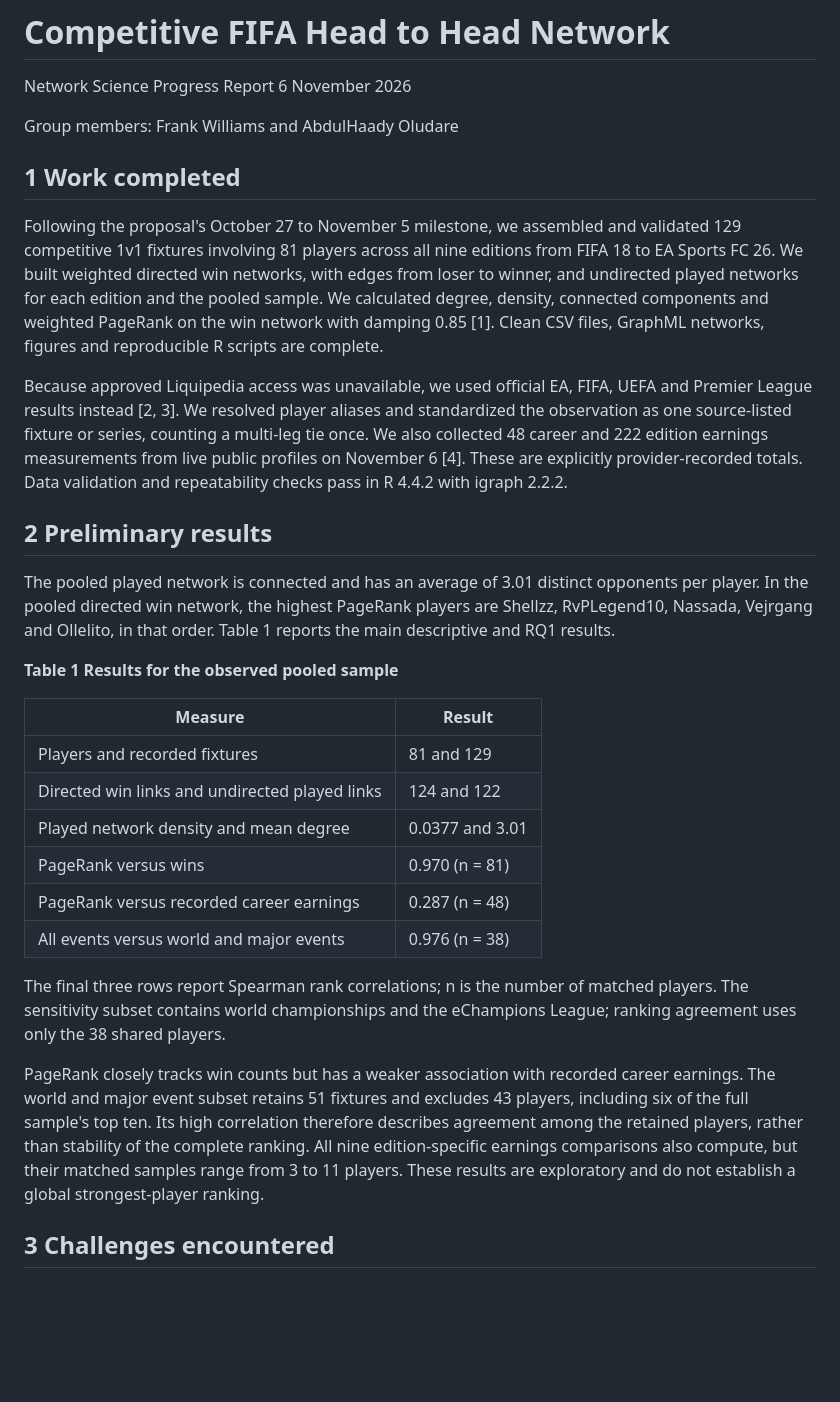
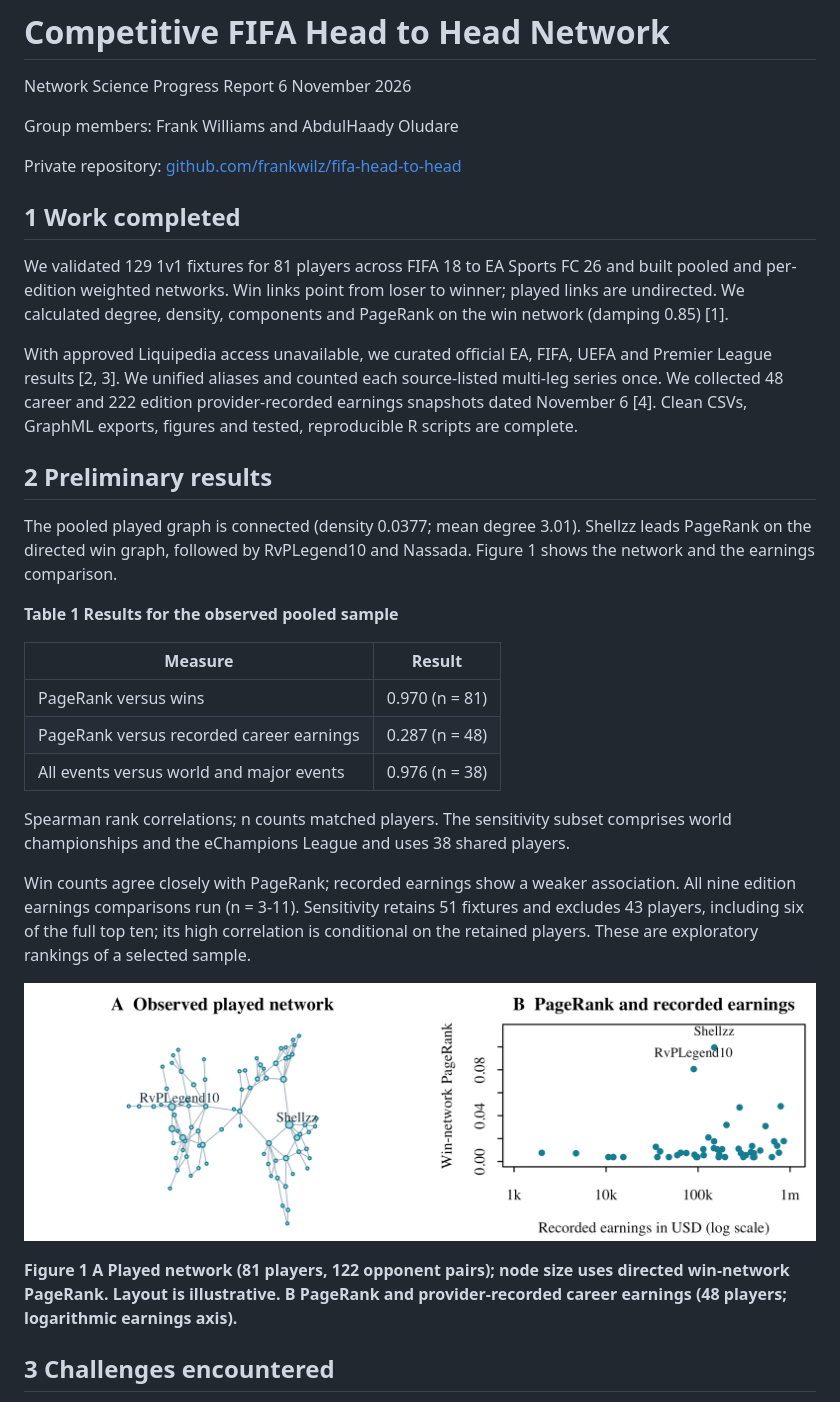
Before and after one commit to frankwilz/fifa-head-to-head, a Markdown page: reports/mid-project-report.md, the part around one of its changes. GitHub-like rendering; pictures changed too: reports/figures/progress-evidence.png (added); blank space fills up the shorter version.

```diff
--- a/reports/mid-project-report.md
+++ b/reports/mid-project-report.md
@@ -4,30 +4,33 @@ Network Science Progress Report  6 November 2026
 
 Group members: Frank Williams and AbdulHaady Oludare
 
+Private repository: [github.com/frankwilz/fifa-head-to-head](https://github.com/frankwilz/fifa-head-to-head)
+
 ## 1 Work completed
 
-Following the proposal's October 27 to November 5 milestone, we assembled and validated 129 competitive 1v1 fixtures involving 81 players across all nine editions from FIFA 18 to EA Sports FC 26. We built weighted directed win networks, with edges from loser to winner, and undirected played networks for each edition and the pooled sample. We calculated degree, density, connected components and weighted PageRank on the win network with damping 0.85 [1]. Clean CSV files, GraphML networks, figures and reproducible R scripts are complete.
+We validated 129 1v1 fixtures for 81 players across FIFA 18 to EA Sports FC 26 and built pooled and per-edition weighted networks. Win links point from loser to winner; played links are undirected. We calculated degree, density, components and PageRank on the win network (damping 0.85) [1].
 
-Because approved Liquipedia access was unavailable, we used official EA, FIFA, UEFA and Premier League results instead [2, 3]. We resolved player aliases and standardized the observation as one source-listed fixture or series, counting a multi-leg tie once. We also collected 48 career and 222 edition earnings measurements from live public profiles on November 6 [4]. These are explicitly provider-recorded totals. Data validation and repeatability checks pass in R 4.4.2 with igraph 2.2.2.
+With approved Liquipedia access unavailable, we curated official EA, FIFA, UEFA and Premier League results [2, 3]. We unified aliases and counted each source-listed multi-leg series once. We collected 48 career and 222 edition provider-recorded earnings snapshots dated November 6 [4]. Clean CSVs, GraphML exports, figures and tested, reproducible R scripts are complete.
 
 ## 2 Preliminary results
 
-The pooled played network is connected and has an average of 3.01 distinct opponents per player. In the pooled directed win network, the highest PageRank players are Shellzz, RvPLegend10, Nassada, Vejrgang and Ollelito, in that order. Table 1 reports the main descriptive and RQ1 results.
+The pooled played graph is connected (density 0.0377; mean degree 3.01). Shellzz leads PageRank on the directed win graph, followed by RvPLegend10 and Nassada. Figure 1 shows the network and the earnings comparison.
 
 **Table 1  Results for the observed pooled sample**
 
 | Measure | Result |
 | --- | --- |
-| Players and recorded fixtures | 81 and 129 |
-| Directed win links and undirected played links | 124 and 122 |
-| Played network density and mean degree | 0.0377 and 3.01 |
 | PageRank versus wins | 0.970  (n = 81) |
 | PageRank versus recorded career earnings | 0.287  (n = 48) |
 | All events versus world and major events | 0.976  (n = 38) |
 
-The final three rows report Spearman rank correlations; n is the number of matched players. The sensitivity subset contains world championships and the eChampions League; ranking agreement uses only the 38 shared players.
+Spearman rank correlations; n counts matched players. The sensitivity subset comprises world championships and the eChampions League and uses 38 shared players.
 
-PageRank closely tracks win counts but has a weaker association with recorded career earnings. The world and major event subset retains 51 fixtures and excludes 43 players, including six of the full sample's top ten. Its high correlation therefore describes agreement among the retained players, rather than stability of the complete ranking. All nine edition-specific earnings comparisons also compute, but their matched samples range from 3 to 11 players. These results are exploratory and do not establish a global strongest-player ranking.
+Win counts agree closely with PageRank; recorded earnings show a weaker association. All nine edition earnings comparisons run (n = 3-11). Sensitivity retains 51 fixtures and excludes 43 players, including six of the full top ten; its high correlation is conditional on the retained players. These are exploratory rankings of a selected sample.
+
+![Two panels showing the observed played network and a scatterplot of directed win-network PageRank against provider-recorded career earnings.](figures/progress-evidence.png)
+
+**Figure 1  A Played network (81 players, 122 opponent pairs); node size uses directed win-network PageRank. Layout is illustrative. B PageRank and provider-recorded career earnings (48 players; logarithmic earnings axis).**
 
 ## 3 Challenges encountered
 
```
Also changed, not shown: other parts of reports/mid-project-report.md (+1 -3 lines), README.md (+2 -0 lines), 3 other files.
